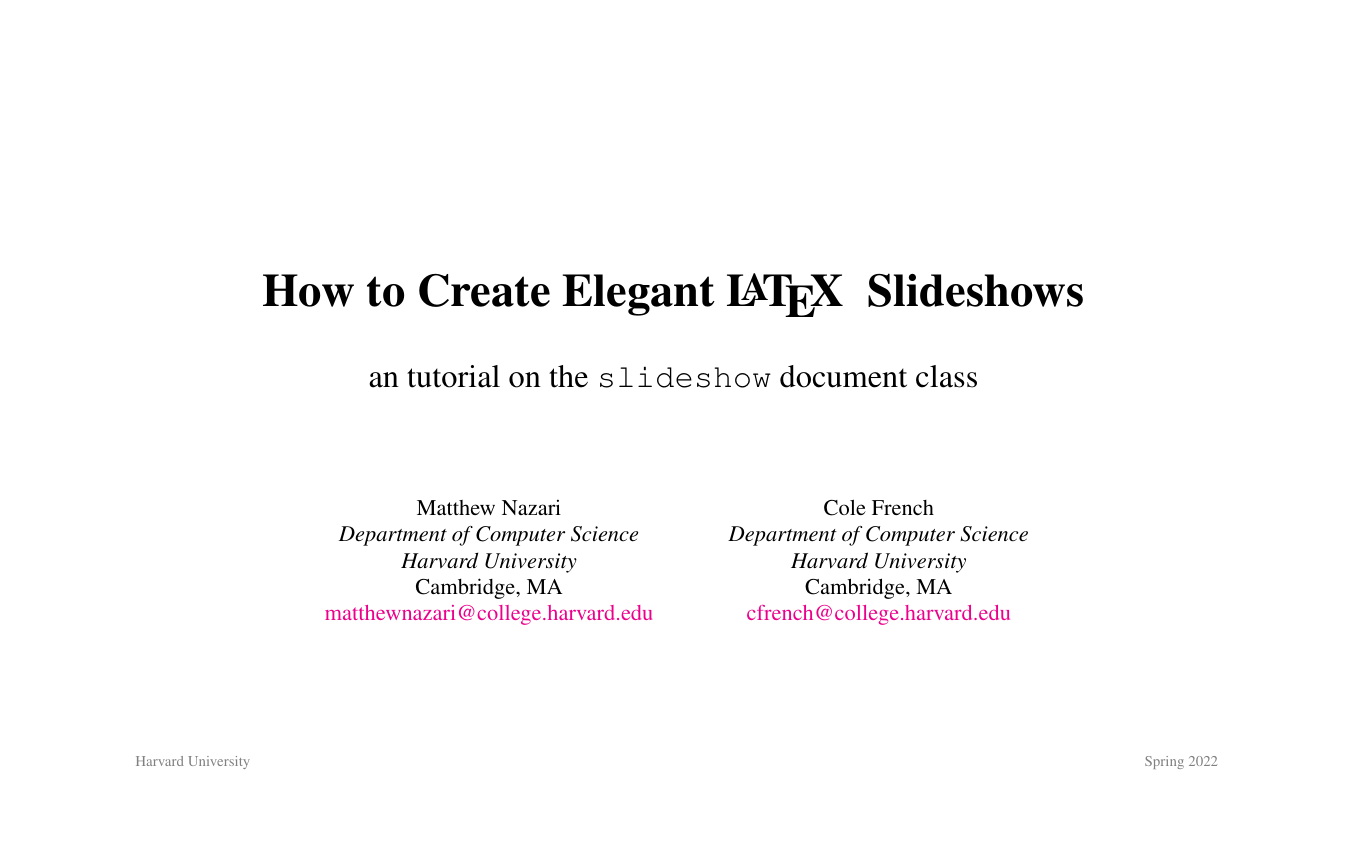
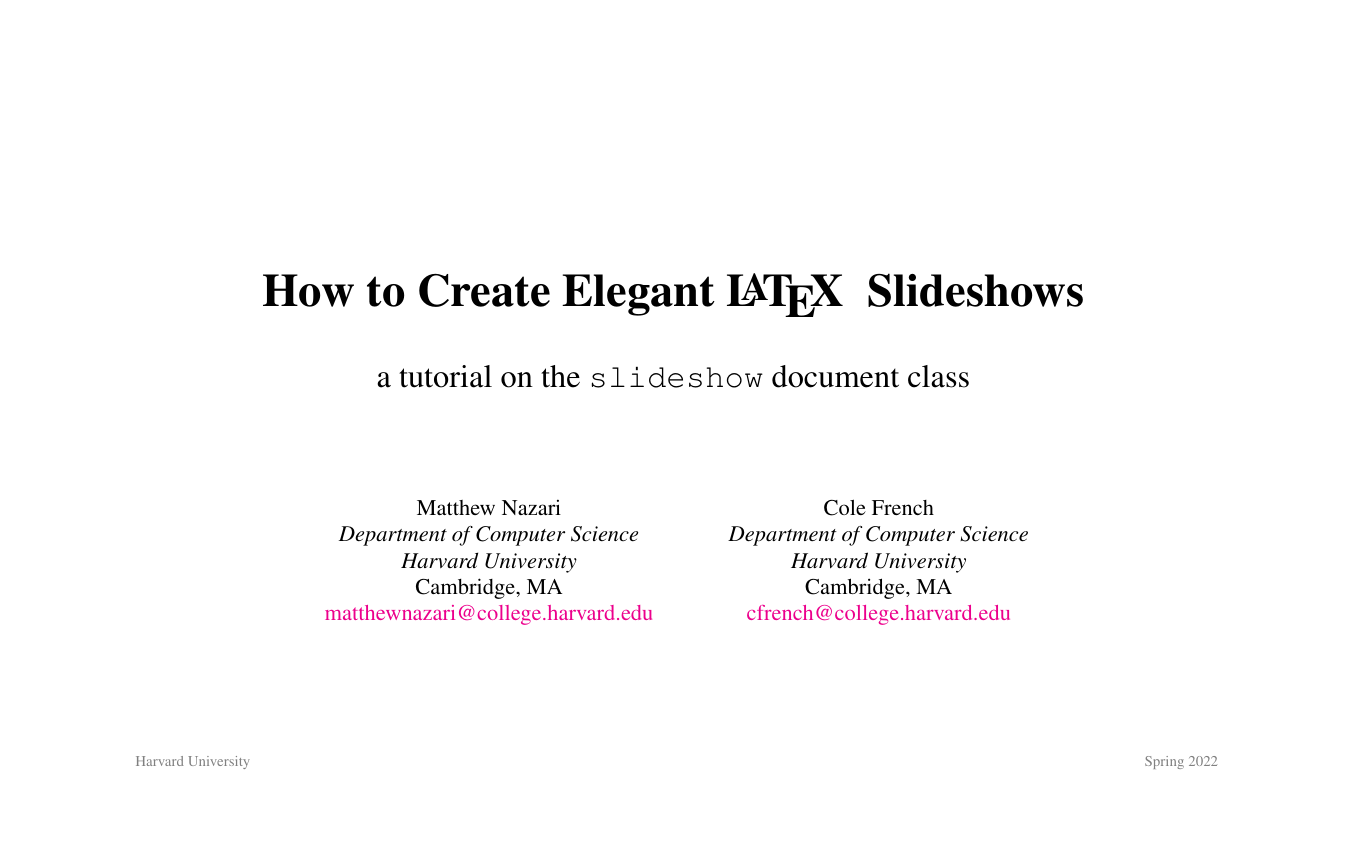
Before and after one commit to mattynaz/latex-slideshow, LaTeX slides (example.tex): page 1 of 6. Compiled offline with pdfLaTeX.

Commit message:
Fix typo

```diff
--- a/example.tex
+++ b/example.tex
@@ -1,7 +1,7 @@
 \documentclass{slideshow}
 
 \title{How to Create Elegant \LaTeX{ } Slideshows}
-\subtitle{an tutorial on the \texttt{slideshow} document class}
+\subtitle{a tutorial on the \texttt{slideshow} document class}
 \author{
   Matthew Nazari \\
   \textit{Department of Computer Science} \\
```
Also changed, not shown: example.pdf.
